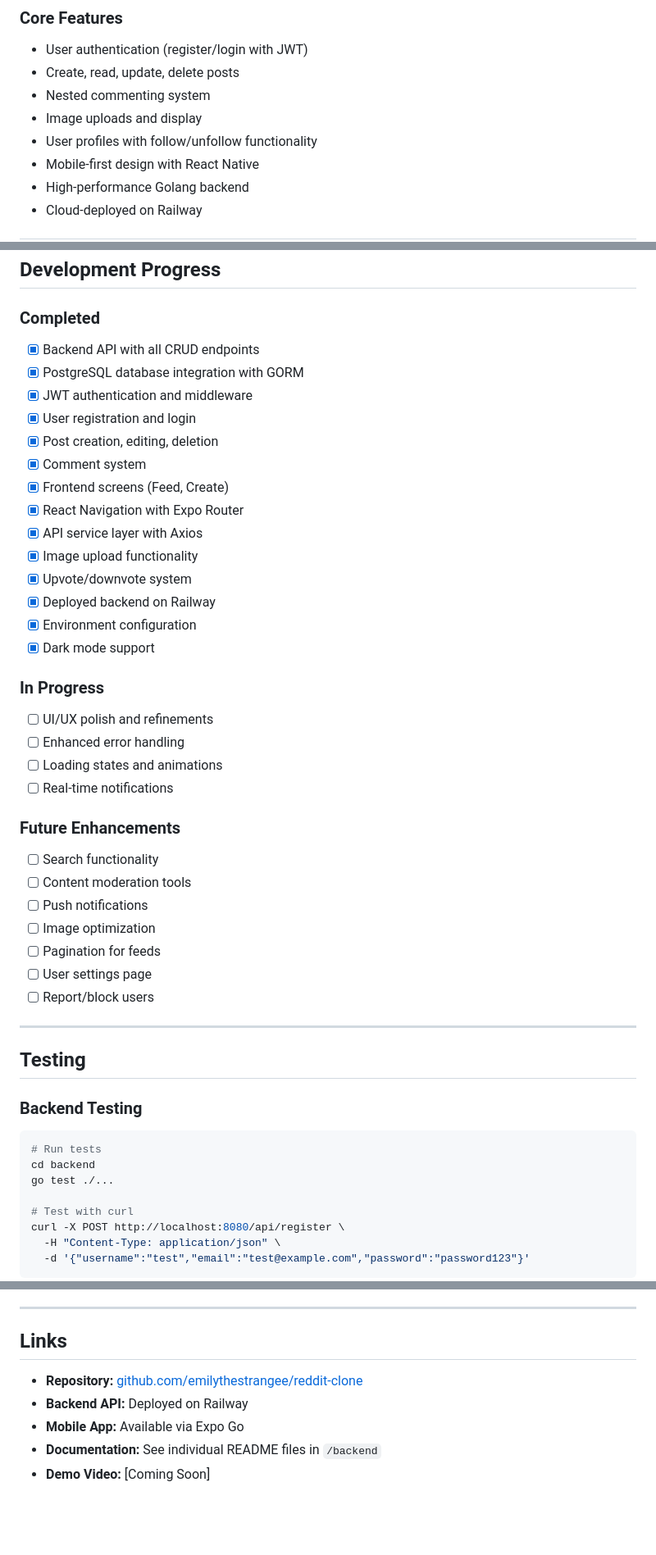
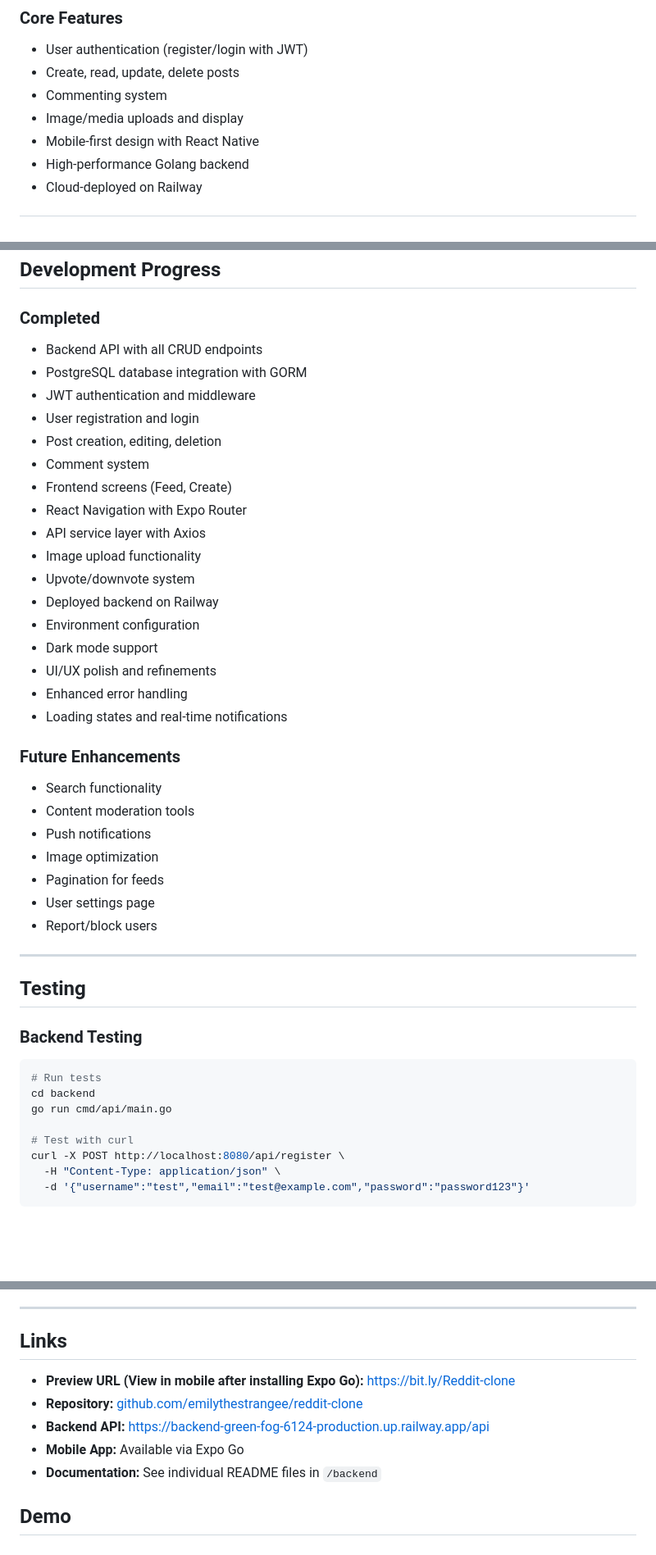
Before and after one commit to emilythestrangee/reddit-clone, a Markdown page: README.md, 3 parts joined by grey strips. Shown at 82% size. GitHub-like rendering; blank space fills up the shorter version.

````diff
--- a/README.md
+++ b/README.md
@@ -27,9 +27,8 @@ A production-ready mobile forum application (Reddit clone) built as a technical
 
 - User authentication (register/login with JWT)
 - Create, read, update, delete posts
-- Nested commenting system
-- Image uploads and display
-- User profiles with follow/unfollow functionality
+- Commenting system
+- Image/media uploads and display
 - Mobile-first design with React Native
 - High-performance Golang backend
 - Cloud-deployed on Railway
@@ -342,37 +337,33 @@ eas build --platform ios
 
 ### Completed
 
-- [x] Backend API with all CRUD endpoints
-- [x] PostgreSQL database integration with GORM
-- [x] JWT authentication and middleware
-- [x] User registration and login
-- [x] Post creation, editing, deletion
-- [x] Comment system
-- [x] Frontend screens (Feed, Create)
-- [x] React Navigation with Expo Router
-- [x] API service layer with Axios
-- [x] Image upload functionality
-- [x] Upvote/downvote system
-- [x] Deployed backend on Railway
-- [x] Environment configuration
-- [x] Dark mode support
-
-### In Progress
-
-- [ ] UI/UX polish and refinements
-- [ ] Enhanced error handling
-- [ ] Loading states and animations
-- [ ] Real-time notifications
+- Backend API with all CRUD endpoints
+- PostgreSQL database integration with GORM
+- JWT authentication and middleware
+- User registration and login
+- Post creation, editing, deletion
+- Comment system
+- Frontend screens (Feed, Create)
+- React Navigation with Expo Router
+- API service layer with Axios
+- Image upload functionality
+- Upvote/downvote system
+- Deployed backend on Railway
+- Environment configuration
+- Dark mode support
+- UI/UX polish and refinements
+- Enhanced error handling
+- Loading states and real-time notifications
 
 ### Future Enhancements
 
-- [ ] Search functionality
-- [ ] Content moderation tools
-- [ ] Push notifications
-- [ ] Image optimization
-- [ ] Pagination for feeds
-- [ ] User settings page
-- [ ] Report/block users
+- Search functionality
+- Content moderation tools
+- Push notifications
+- Image optimization
+- Pagination for feeds
+- User settings page
+- Report/block users
 
 ---
 
@@ -383,7 +374,7 @@ eas build --platform ios
 ```bash
 # Run tests
 cd backend
-go test ./...
+go run cmd/api/main.go
 
 # Test with curl
 curl -X POST http://localhost:8080/api/register \
@@ -478,8 +469,10 @@ Educational project for technical assessment purposes.
 
 ## Links
 
+- **Preview URL (View in mobile after installing Expo Go):** [https://bit.ly/Reddit-clone ](https://bit.ly/Reddit-clone)
 - **Repository:** [github.com/emilythestrangee/reddit-clone](https://github.com/emilythestrangee/reddit-clone)
-- **Backend API:** Deployed on Railway
+- **Backend API:** [https://backend-green-fog-6124-production.up.railway.app/api](https://backend-green-fog-6124-production.up.railway.app/api)
 - **Mobile App:** Available via Expo Go
 - **Documentation:** See individual README files in `/backend`
-- **Demo Video:** [Coming Soon]
+
+## Demo
````
Also changed, not shown: other parts of README.md (+4 -8 lines).
